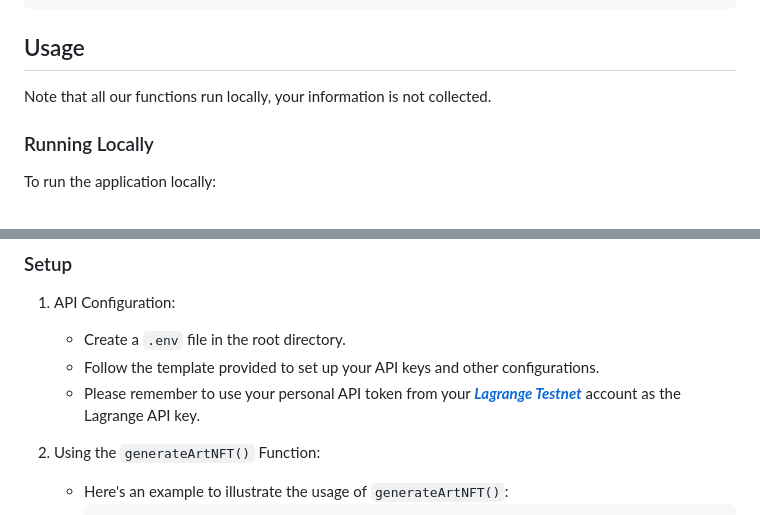
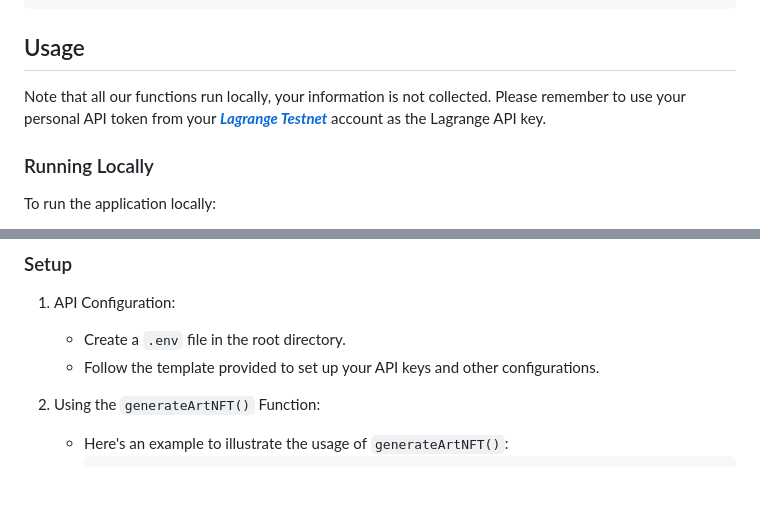
Before and after one commit to TomYang-TZ/Generative-Art-NFT, a Markdown page: README.md, 2 parts joined by grey strips. GitHub-like rendering; blank space fills up the shorter version.

Commit message:
update instruction

````diff
--- a/README.md
+++ b/README.md
@@ -38,7 +38,7 @@ chmod +x setup.sh
 ```
 
 ## Usage
-Note that all our functions run locally, your information is not collected.
+Note that all our functions run locally, your information is not collected. Please remember to use your personal API token from your ***[Lagrange Testnet](https://testnet.lagrangedao.org/main)*** account as the Lagrange API key.
 ### Running Locally
 
 To run the application locally:
@@ -83,7 +83,6 @@ The core functionality of this application is encapsulated in the `generateArtNF
 1. API Configuration:
    - Create a `.env` file in the root directory.
    - Follow the template provided to set up your API keys and other configurations.
-   - Please remember to use your personal API token from your ***[Lagrange Testnet](https://testnet.lagrangedao.org/main)*** account as the Lagrange API key.
 
 2. Using the `generateArtNFT()` Function:
    - Here's an example to illustrate the usage of `generateArtNFT()`:
````
Also changed, not shown: other parts of README.md (+1 -1 lines).
